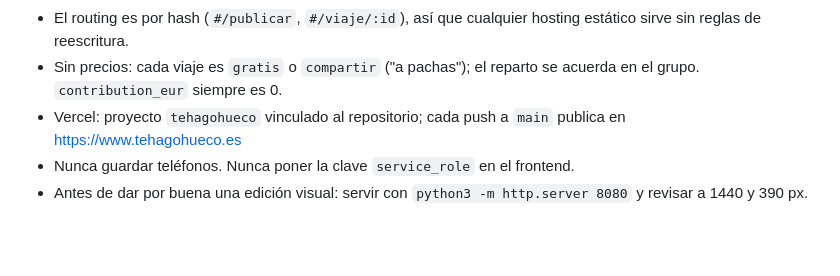
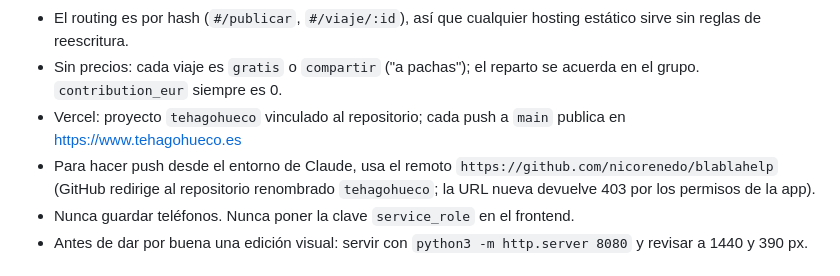
Before and after one commit to nicorenedo/tehagohueco, a Markdown page: CLAUDE.md, the part around the change. Drawn GitHub-style; blank space fills up the shorter version.

Commit message:
Nota sobre el remoto para hacer push

```diff
--- a/CLAUDE.md
+++ b/CLAUDE.md
@@ -16,6 +16,7 @@ Web solidaria sin ánimo de lucro para compartir coche Madrid–Andalucía mient
 - El routing es por hash (`#/publicar`, `#/viaje/:id`), así que cualquier hosting estático sirve sin reglas de reescritura.
 - Sin precios: cada viaje es `gratis` o `compartir` ("a pachas"); el reparto se acuerda en el grupo. `contribution_eur` siempre es 0.
 - Vercel: proyecto `tehagohueco` vinculado al repositorio; cada push a `main` publica en https://www.tehagohueco.es
+- Para hacer push desde el entorno de Claude, usa el remoto `https://github.com/nicorenedo/blablahelp` (GitHub redirige al repositorio renombrado `tehagohueco`; la URL nueva devuelve 403 por los permisos de la app).
 - Nunca guardar teléfonos. Nunca poner la clave `service_role` en el frontend.
 - Antes de dar por buena una edición visual: servir con `python3 -m http.server 8080` y revisar a 1440 y 390 px.
 
```
